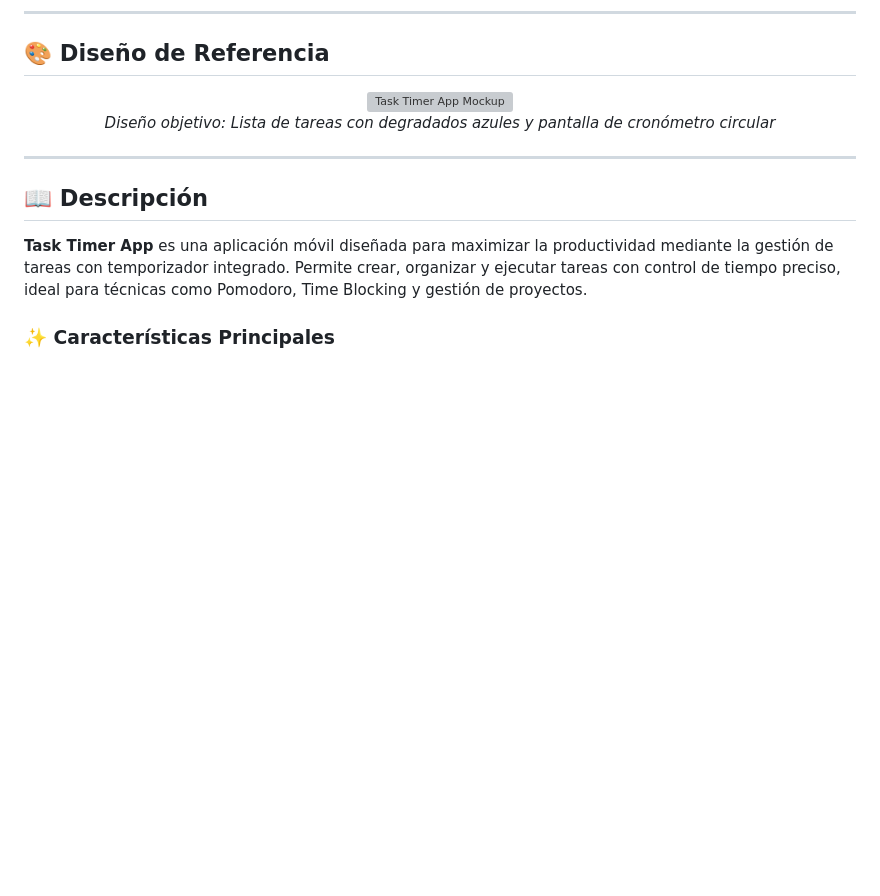
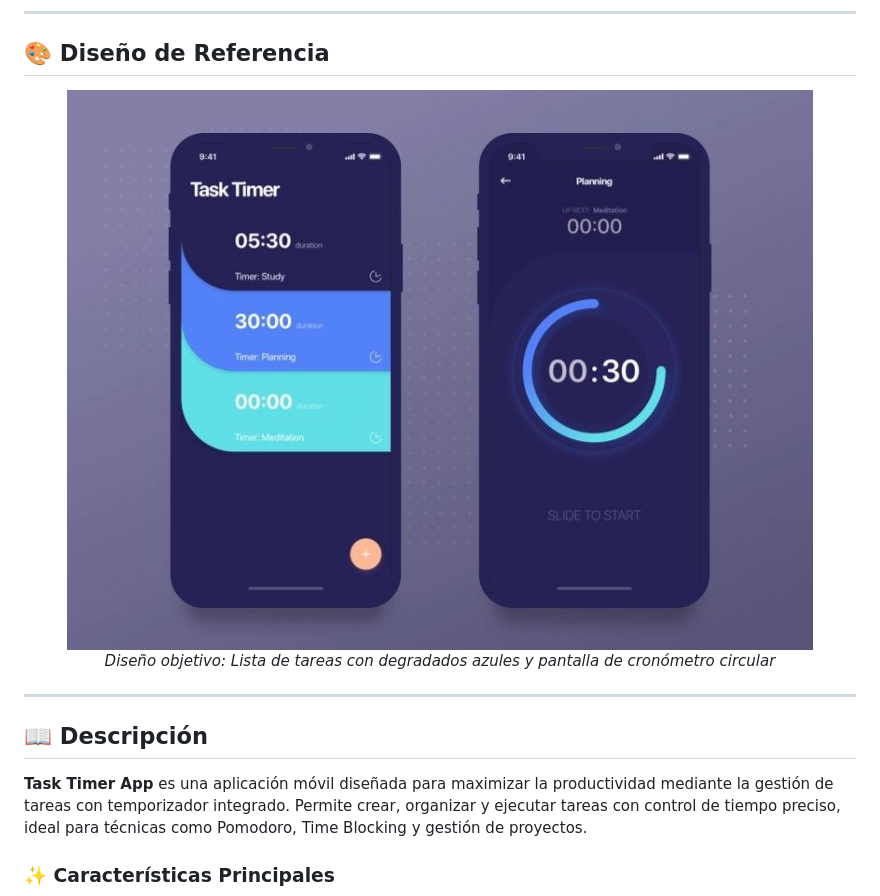
Before and after one commit to JuanPMorales/Task_Timer_App_Gestion_de_Tiempo_Inteligente, a Markdown page: README.md, the part around the change. Rendered like a GitHub page; pictures changed too: docs/assets/image.png (added); blank space fills up the shorter version; grey boxes are pictures that could not be loaded.

Commit message:
docs: Agregar mockup de diseño al README
- Agregar imagen image.png con mockup de UI
- Actualizar referencia en README.md
- Eliminar archivo de instrucciones README.md de assets

```diff
--- a/README.md
+++ b/README.md
@@ -14,7 +14,7 @@
 ## 🎨 Diseño de Referencia
 
 <div align="center">
-  <img src="docs/assets/task_timer_mockup.png" alt="Task Timer App Mockup" width="800"/>
+  <img src="docs/assets/image.png" alt="Task Timer App Mockup" width="800"/>
   <p><em>Diseño objetivo: Lista de tareas con degradados azules y pantalla de cronómetro circular</em></p>
 </div>
 
```
Also changed, not shown: docs/assets/README.md (deleted, +0 -19 lines).
